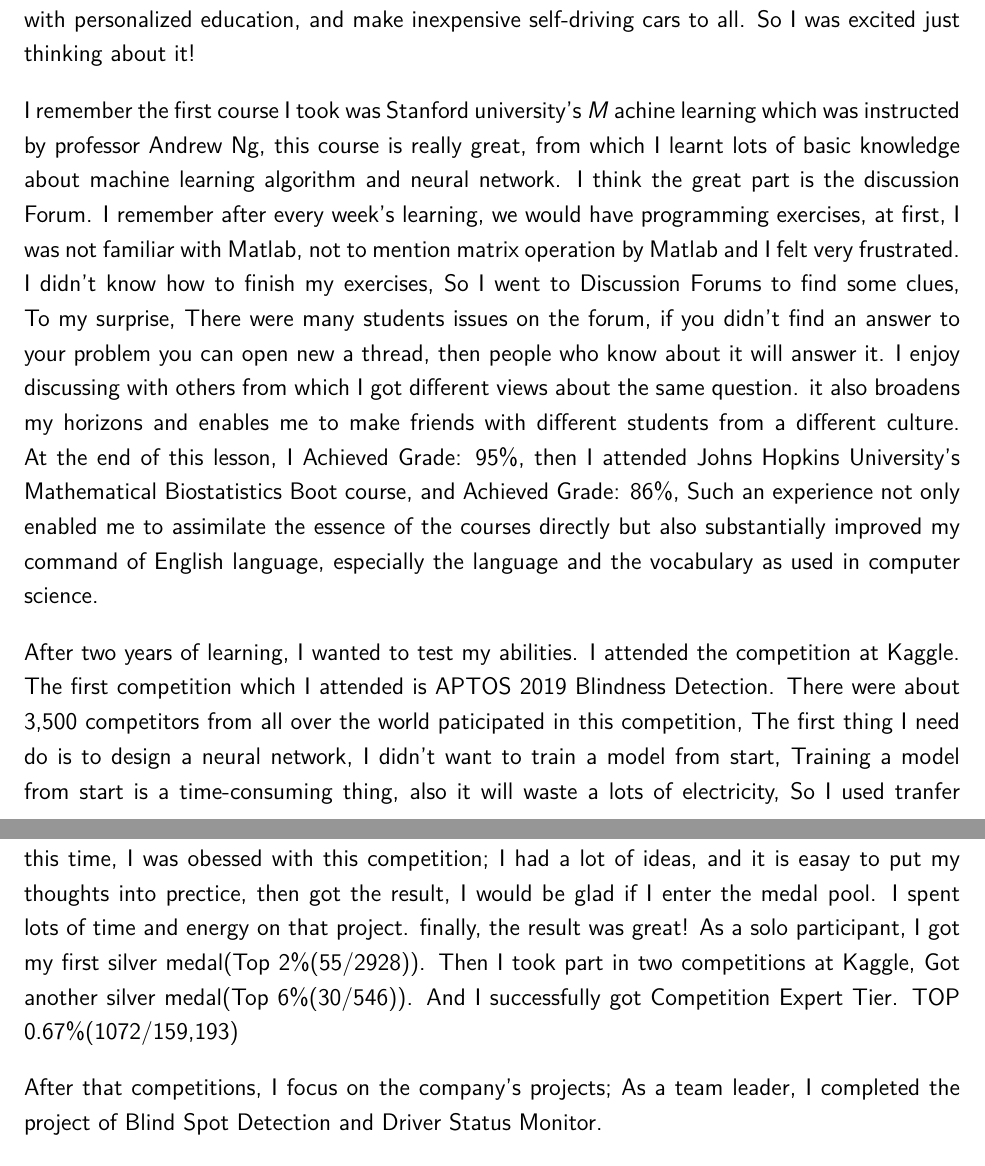
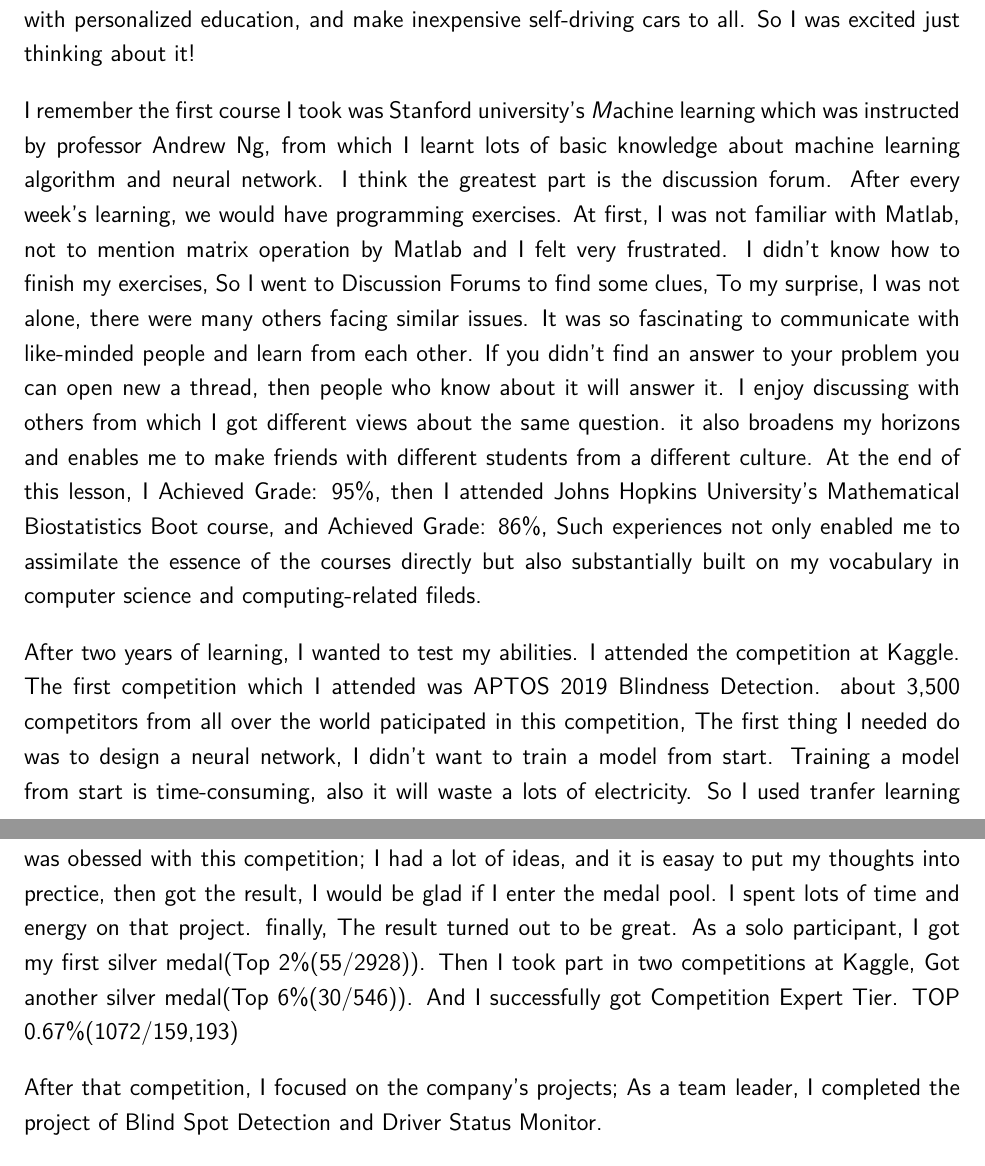
Before and after one commit to OceanWong1991/OceanWong1991.github.io, a LaTeX CV (resume/ca-ps.tex): two parts of pages 1 and 2 of 2, joined at a grey line, cut so that both start at the same text. Compiled offline with XeLaTeX.

Commit message:
Update ca-ps.tex

```diff
--- a/resume/ca-ps.tex
+++ b/resume/ca-ps.tex
@@ -67,15 +67,15 @@
 
 \bigskip
 
-I remember the first course I took was Stanford university's \textit{M} achine learning which was instructed by professor Andrew Ng, this course is really great, from which I learnt lots of basic knowledge about machine learning algorithm and neural network. I think the great part is the discussion Forum. I remember after every week's learning, we would have programming exercises, at first, I was not familiar with Matlab, not to mention matrix operation by Matlab and I felt very frustrated. I didn't know how to finish my exercises, So I went to Discussion Forums to find some clues, To my surprise, There were many students issues on the forum, if you didn't find an answer to your problem you can open new a thread, then people who know about it will answer it. I enjoy discussing with others from which I got different views about the same question. it also broadens my horizons and enables me to make friends with different students from a different culture. At the end of this lesson, I Achieved Grade: 95\%, then I attended Johns Hopkins University's Mathematical Biostatistics Boot course, and Achieved Grade: 86\%, Such an experience not only enabled me to assimilate the essence of the courses directly but also substantially improved my command of English language, especially the language and the vocabulary as used in computer science.
+I remember the first course I took was Stanford university's \textit{M}achine learning which was instructed by professor Andrew Ng, from which I learnt lots of basic knowledge about machine learning algorithm and neural network. I think the greatest part is the discussion forum. After every week's learning, we would have programming exercises. At first, I was not familiar with Matlab, not to mention matrix operation by Matlab and I felt very frustrated. I didn't know how to finish my exercises, So I went to Discussion Forums to find some clues, To my surprise, I was not alone, there were many others facing similar issues. It was so fascinating to communicate with like-minded people and learn from each other. If you didn't find an answer to your problem you can open new a thread, then people who know about it will answer it. I enjoy discussing with others from which I got different views about the same question. it also broadens my horizons and enables me to make friends with different students from a different culture. At the end of this lesson, I Achieved Grade: 95\%, then I attended Johns Hopkins University's Mathematical Biostatistics Boot course, and Achieved Grade: 86\%, Such experiences not only enabled me to assimilate the essence of the courses directly but also substantially built on my vocabulary in computer science  and computing-related fileds.
 
 \bigskip
 
-After two years of learning, I wanted to test my abilities. I attended the competition at Kaggle. The first competition which I attended is APTOS 2019 Blindness Detection. There were about 3,500 competitors from all over the world paticipated in this competition, The first thing I need do is to design a neural network, I didn't want to train a model from start, Training a model from start is a time-consuming thing, also it will waste a lots of electricity, So I used tranfer learning strategy, I took efficientnet B0 as my basic network, then frozened all layers except last fully connect layer; changed loss fuction to MSELoss, and used Adam as a optimizer; after 10 hours training, I saw the loss is converging; then I submmited my result, Just as I thought, I didn't enter medal pool, I need to change my strategy, I did a lots of experiences, including data preprocessing(crop image), data augementation(random crop, rotation, clathe, contrast, brightness...), use different model(EfficientNet-B2, EfficientNet-B3, resnet),  5-fold CV, TTA(test time augmentation), ensemble model(different weight on the results of different model), during this time, I was obessed with this competition; I had a lot of ideas, and it is easay to put my thoughts into prectice, then got the result, I would be glad if I enter the medal pool. I spent lots of time and energy on that project. finally, the result was great! As a solo participant, I got my first silver medal(Top 2\%(55/2928)). Then I took part in two competitions at Kaggle, Got another silver medal(Top 6\%(30/546)). And I successfully got Competition Expert Tier. TOP 0.67\%(1072/159,193)
+After two years of learning, I wanted to test my abilities. I attended the competition at Kaggle. The first competition which I attended was APTOS 2019 Blindness Detection. about 3,500 competitors from all over the world paticipated in this competition, The first thing I needed do was to design a neural network, I didn't want to train a model from start. Training a model from start is time-consuming, also it will waste a lots of electricity. So I used tranfer learning strategy, I took efficientnet B0 as my basic network, then frozened all layers except last fully connect layer; changed loss fuction to MSELoss, and used Adam as a optimizer; after 10 hours training, I saw the loss is converging; then I submmited my result, Just as I thought, I didn't enter medal pool, I need to change my strategy, I did a lots of experiences, including data preprocessing(crop image), data augementation(random crop, rotation, clathe, contrast, brightness...), use different model(EfficientNet-B2, EfficientNet-B3, resnet),  5-fold CV, TTA(test time augmentation), ensemble model(different weight on the results of different model), during this time, I was obessed with this competition; I had a lot of ideas, and it is easay to put my thoughts into prectice, then got the result, I would be glad if I enter the medal pool. I spent lots of time and energy on that project. finally, The result turned out to be great. As a solo participant, I got my first silver medal(Top 2\%(55/2928)). Then I took part in two competitions at Kaggle, Got another silver medal(Top 6\%(30/546)). And I successfully got Competition Expert Tier. TOP 0.67\%(1072/159,193)
 
 \bigskip
 
-After that competitions, I focus on the company's projects; As a team leader, I completed the project of Blind Spot Detection and Driver Status Monitor.
+After that competition, I focused on the company's projects; As a team leader, I completed the project of Blind Spot Detection and Driver Status Monitor.
 
 \bigskip
 
```
